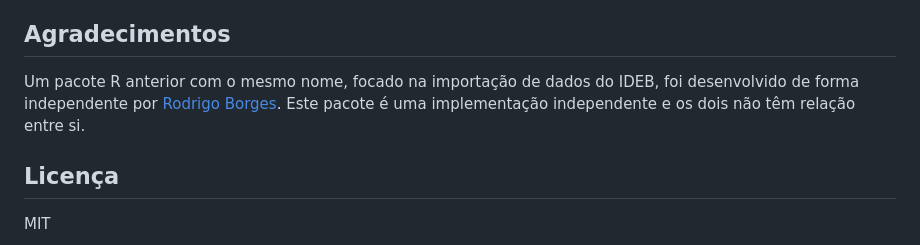
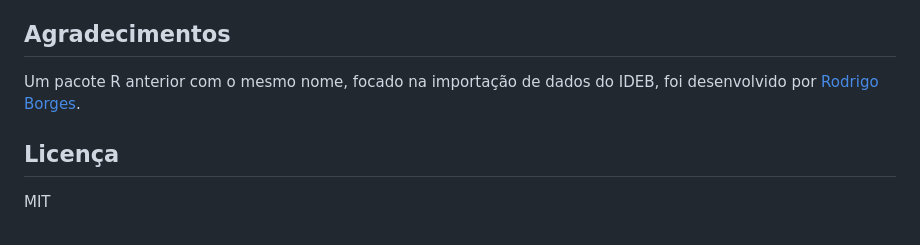
Before and after one commit to SidneyBissoli/educabR, a Markdown page: README.pt-br.md, the part around the change. Drawn GitHub-style.

Commit message:
docs: suaviza redação da menção ao pacote educabR anterior (#18)
Co-Authored-By: Claude Fable 5 <noreply@anthropic.com>

```diff
--- a/README.pt-br.md
+++ b/README.pt-br.md
@@ -232,7 +232,7 @@ clear_cache()
 
 ## Agradecimentos
 
-Um pacote R anterior com o mesmo nome, focado na importação de dados do IDEB, foi desenvolvido de forma independente por [Rodrigo Borges](https://github.com/rodrigoesborges/educabR). Este pacote é uma implementação independente e os dois não têm relação entre si.
+Um pacote R anterior com o mesmo nome, focado na importação de dados do IDEB, foi desenvolvido por [Rodrigo Borges](https://github.com/rodrigoesborges/educabR).
 
 ## Licença
 
```
Also changed, not shown: README.md (+1 -1 lines).
